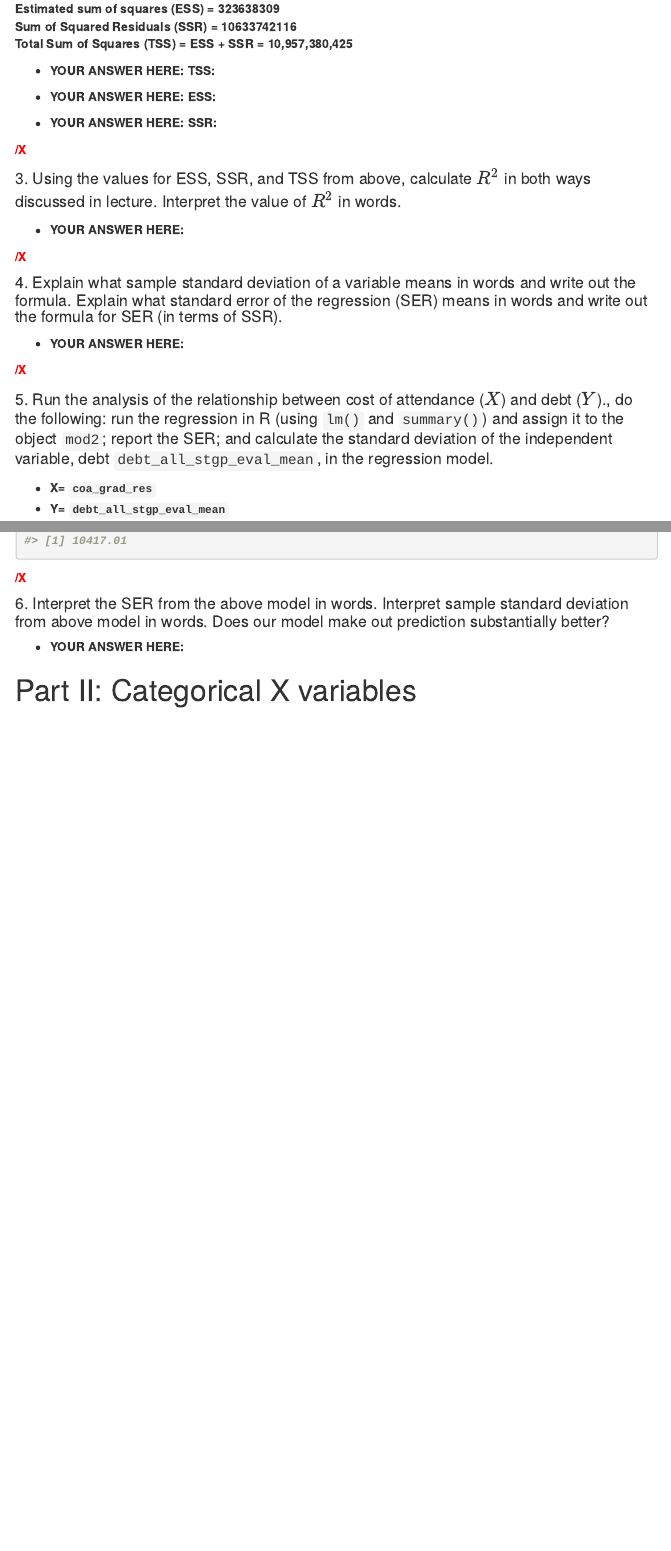
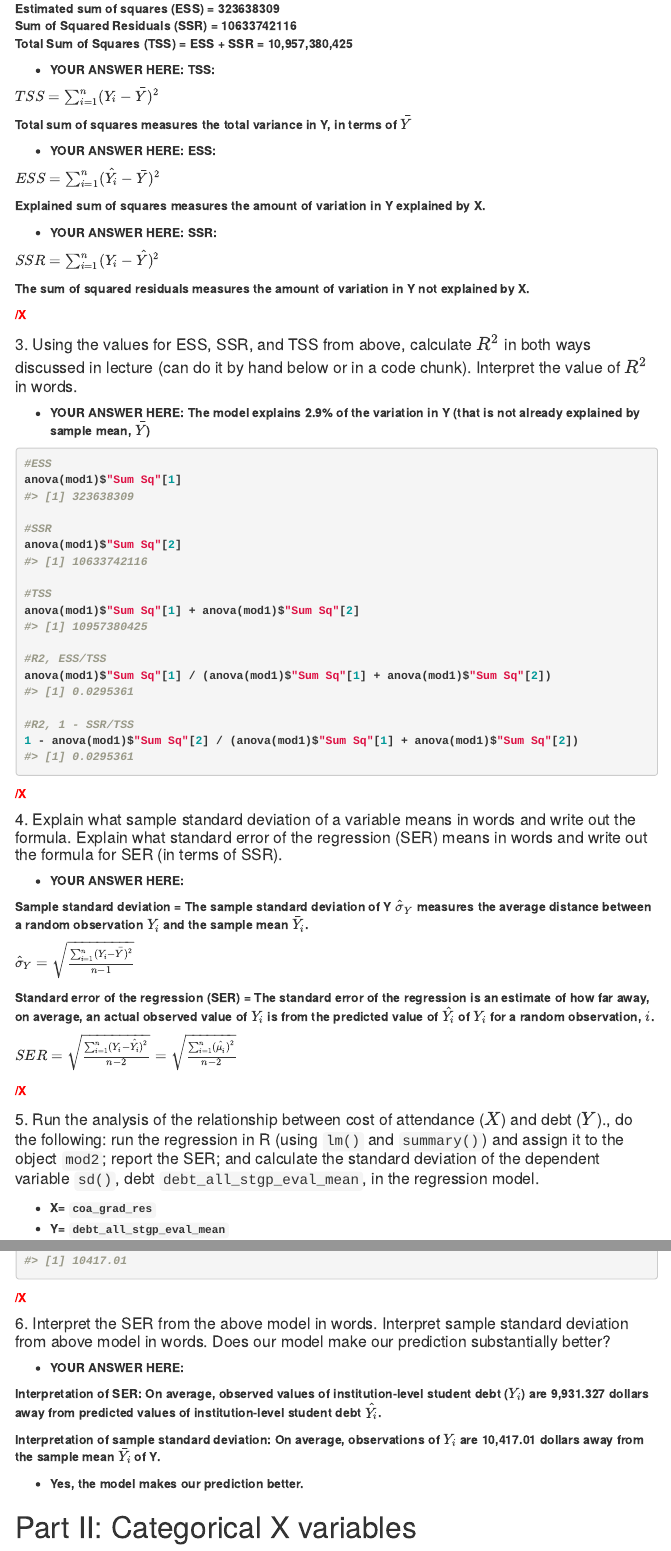
Before and after one commit to anyone-can-cook/educ152_ps, an R Markdown document (ps3/educ152_ps3_solutions.Rmd): the page in a window 1100 px wide, from 2360 px down, and a second part further down, joined at a grey line. The pictures show the output file ps3/educ152_ps3_solutions.html that the author committed with the source, opened offline; folded parts are opened; menus at the side of the page are left out.

Commit message:
ps3 edits

````diff
--- a/ps3/educ152_ps3_solutions.Rmd
+++ b/ps3/educ152_ps3_solutions.Rmd
@@ -330,16 +334,46 @@ Total Sum of Squares (TSS) = ESS + SSR = 10,957,380,425
 
 - __YOUR ANSWER HERE: TSS__:
 
+$TSS = \sum_{i=1}^{n} (Y_i-\bar{Y})^2$
+
+Total sum of squares measures the total variance in Y, in terms of $\bar{Y}$
+
 - __YOUR ANSWER HERE: ESS__:
 
+$ESS = \sum_{i=1}^{n} (\hat{Y_i}-\bar{Y})^2$
+
+Explained sum of squares measures the amount of variation in Y explained by X.
+
 - __YOUR ANSWER HERE: SSR__:
+
+$SSR = \sum_{i=1}^{n} (Y_i-\hat{Y})^2$
+
+The sum of squared residuals measures the amount of variation in Y not explained by X.
 
 
 <span style="color:red"><b>/X<b></span>
 
-#### 3. Using the values for ESS, SSR, and TSS from above, calculate $R^2$ in both ways discussed in lecture. Interpret the value of $R^2$ in words.
+#### 3. Using the values for ESS, SSR, and TSS from above, calculate $R^2$ in both ways discussed in lecture (can do it by hand below or in a code chunk). Interpret the value of $R^2$ in words.
 
-- __YOUR ANSWER HERE__:
+- __YOUR ANSWER HERE__: The model explains 2.9% of the variation in Y (that is not already explained by sample mean, $\bar{Y}$)
+
+```{r}
+#ESS
+anova(mod1)$"Sum Sq"[1]
+
+#SSR
+anova(mod1)$"Sum Sq"[2]
+
+#TSS
+anova(mod1)$"Sum Sq"[1] + anova(mod1)$"Sum Sq"[2]
+
+#R2, ESS/TSS
+anova(mod1)$"Sum Sq"[1] / (anova(mod1)$"Sum Sq"[1] + anova(mod1)$"Sum Sq"[2])
+
+#R2, 1 - SSR/TSS
+1 - anova(mod1)$"Sum Sq"[2] / (anova(mod1)$"Sum Sq"[1] + anova(mod1)$"Sum Sq"[2])
+```
+
 
 
 <span style="color:red"><b>/X<b></span>
@@ -348,10 +382,19 @@ Total Sum of Squares (TSS) = ESS + SSR = 10,957,380,425
 
 - __YOUR ANSWER HERE__:
 
+Sample standard deviation = The sample standard deviation of Y $\hat{\sigma}_Y$ measures the average distance between a random observation $Y_i$ and the sample mean $\bar{Y_i}$.
+
+$\hat{\sigma}_Y = \sqrt{\frac{\sum_{i=1}^{n} (Y_i-\bar{Y})^2}{n -1}}$
+
+Standard error of the regression (SER) = The standard error of the regression is an estimate of how far away, on average, an actual observed value of $Y_i$ is from the predicted value of $\hat{Y_i}$ of $Y_i$ for a random observation, $i$.
+
+$SER = \sqrt{\frac{\sum_{i=1}^{n} (Y_i-\hat{Y_i})^2}{n -2}} = \sqrt{\frac{\sum_{i=1}^{n} (\hat{\mu_i})^2}{n -2}}$
+
+
 
 <span style="color:red"><b>/X<b></span>
 
-#### 5. Run the analysis of the relationship between cost of attendance ($X$) and debt ($Y$)., do the following: run the regression in R (using `lm()` and `summary()`) and assign it to the object `mod2`; report the SER; and calculate the standard deviation of the independent variable, debt `debt_all_stgp_eval_mean`, in the regression model.
+#### 5. Run the analysis of the relationship between cost of attendance ($X$) and debt ($Y$)., do the following: run the regression in R (using `lm()` and `summary()`) and assign it to the object `mod2`; report the SER; and calculate the standard deviation of the dependent variable `sd()`, debt `debt_all_stgp_eval_mean`, in the regression model.
 
 - X= `coa_grad_res`
 - Y= `debt_all_stgp_eval_mean`
@@ -368,10 +411,16 @@ summary(mod2)$sigma
 sd(df_edu$debt_all_stgp_eval_mean, na.rm = TRUE)
 ```
 
+
 <span style="color:red"><b>/X<b></span>
 
-#### 6. Interpret the SER from the above model in words. Interpret sample standard deviation from above model in words. Does our model make out prediction substantially better?
+#### 6. Interpret the SER from the above model in words. Interpret sample standard deviation from above model in words. Does our model make our prediction substantially better?
 
 
 - __YOUR ANSWER HERE__:
 
+Interpretation of SER: On average, observed values of institution-level student debt ($Y_i$) are 9,931.327 dollars away from predicted values of institution-level student debt $\hat{Y_i}$.
+
+Interpretation of sample standard deviation: On average, observations of $Y_i$ are 10,417.01 dollars away from the sample mean $\bar{Y_i}$ of Y.
+
+- Yes, the model makes our prediction better.
````
Also changed, not shown: ps3/educ152_ps3_solutions.html, ps3/educ152_ps3_solutions.Rmd (40 more changed lines).
